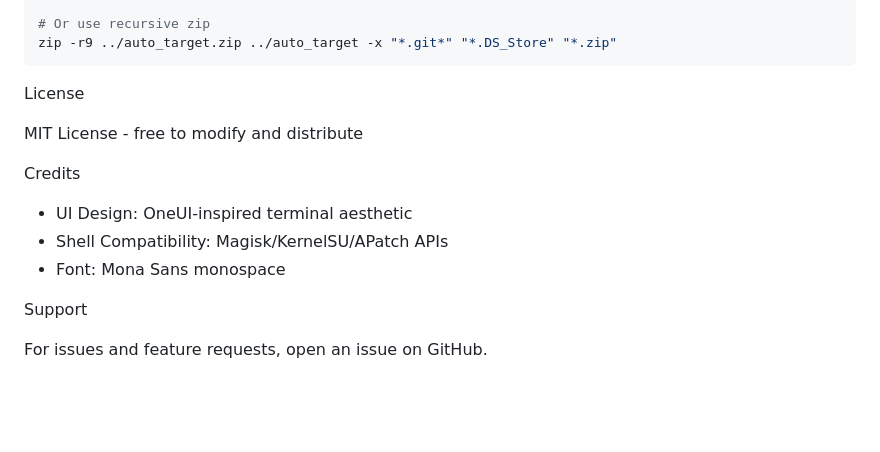
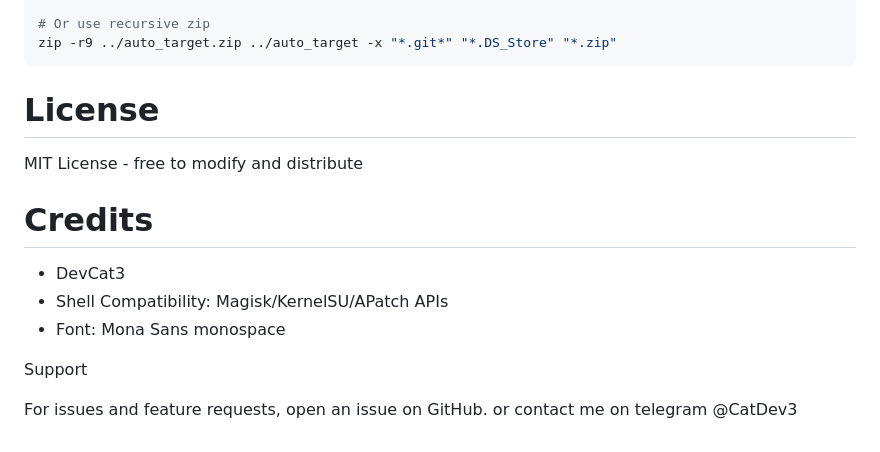
Before and after one commit to DevCat3/Auto_Target, a Markdown page: README.md, the part around one of its changes. Drawn GitHub-style; blank space fills up the shorter version.

Commit message:
Refactor README.md for better structure and clarity
Updated the README.md to improve formatting and add details.

````diff
--- a/README.md
+++ b/README.md
@@ -172,16 +172,17 @@ zip -r9 auto_target.zip . -x "*.git*" "*.DS_Store" "*.zip"
 zip -r9 ../auto_target.zip ../auto_target -x "*.git*" "*.DS_Store" "*.zip"
 ```
 
-License
+# License
 
 MIT License - free to modify and distribute
 
-Credits
+# Credits
 
-- UI Design: OneUI-inspired terminal aesthetic
+- DevCat3
 - Shell Compatibility: Magisk/KernelSU/APatch APIs
 - Font: Mona Sans monospace
 
 Support
 
 For issues and feature requests, open an issue on GitHub.
+or contact me on telegram @CatDev3
````
Also changed, not shown: other parts of README.md (+9 -9 lines).
